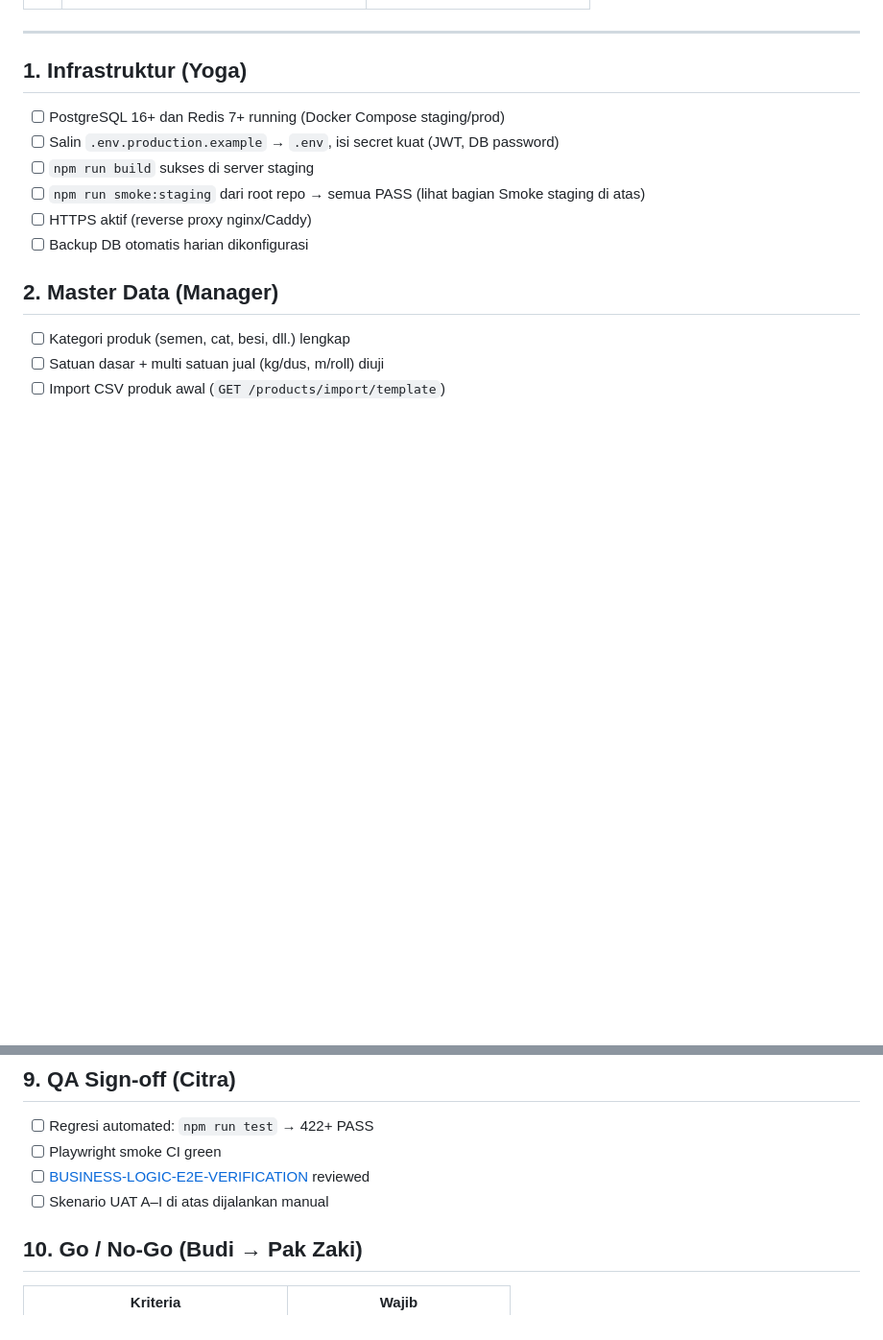
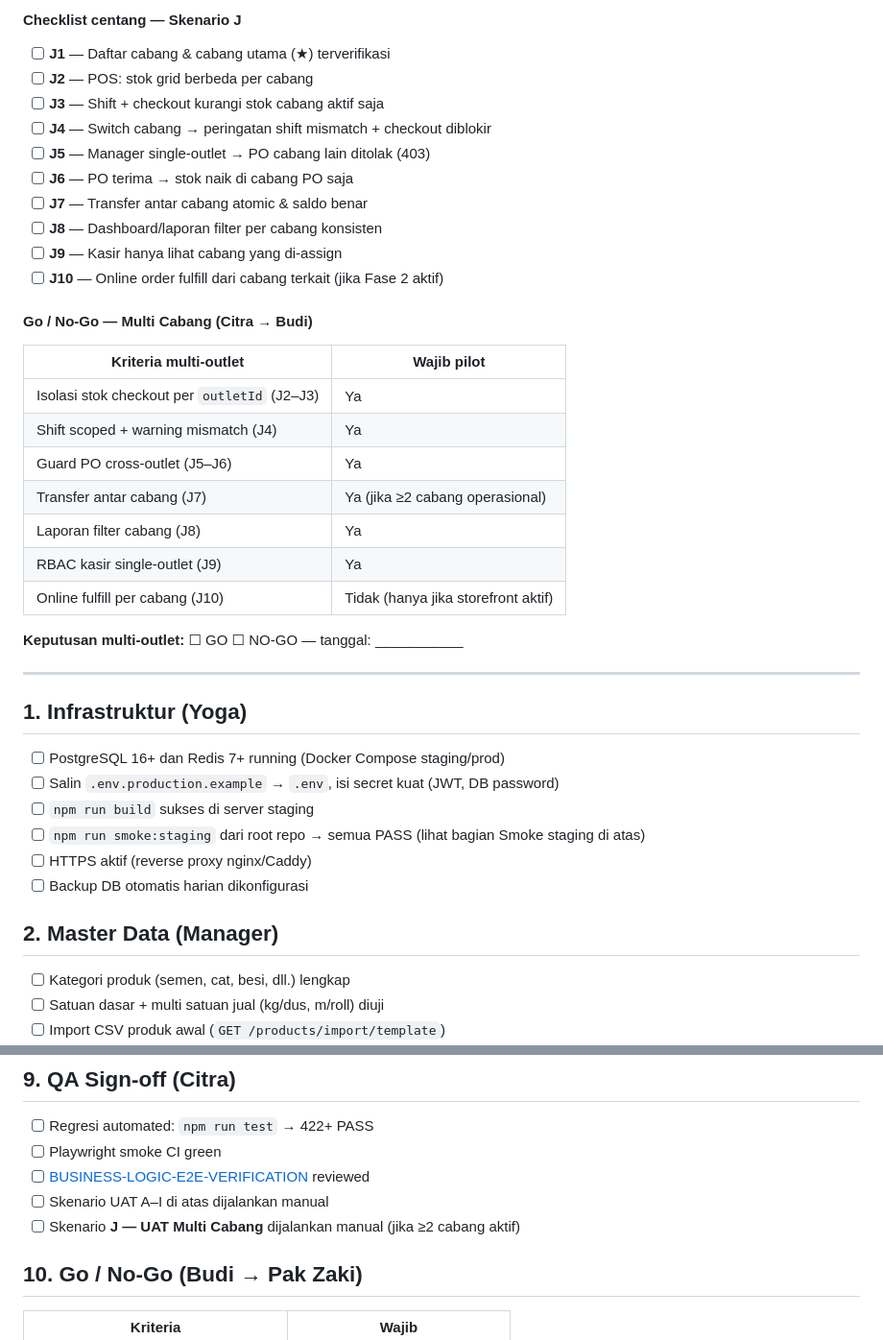
Before and after one commit to zackedus/POS, a Markdown page: docs/manual/PILOT-GO-LIVE-CHECKLIST.md, 2 parts joined by grey strips. Shown at 96% size. Drawn GitHub-style; blank space fills up the shorter version.

Commit message:
docs: add multi-outlet UAT scenarios to pilot checklist
Add Skenario J step-by-step UAT for multi-branch isolation and cross-link audit doc in INDEX.

Co-authored-by: Cursor <cursoragent@cursor.com>

```diff
--- a/docs/manual/PILOT-GO-LIVE-CHECKLIST.md
+++ b/docs/manual/PILOT-GO-LIVE-CHECKLIST.md
@@ -139,3 +167,30 @@ Gunakan urutan berikut saat UAT pilot. Centang setiap langkah setelah **hasil ak
+#### Checklist centang — Skenario J
+
+- [ ] **J1** — Daftar cabang & cabang utama (★) terverifikasi
+- [ ] **J2** — POS: stok grid berbeda per cabang
+- [ ] **J3** — Shift + checkout kurangi stok cabang aktif saja
+- [ ] **J4** — Switch cabang → peringatan shift mismatch + checkout diblokir
+- [ ] **J5** — Manager single-outlet → PO cabang lain ditolak (403)
+- [ ] **J6** — PO terima → stok naik di cabang PO saja
+- [ ] **J7** — Transfer antar cabang atomic & saldo benar
+- [ ] **J8** — Dashboard/laporan filter per cabang konsisten
+- [ ] **J9** — Kasir hanya lihat cabang yang di-assign
+- [ ] **J10** — Online order fulfill dari cabang terkait (jika Fase 2 aktif)
+
+#### Go / No-Go — Multi Cabang (Citra → Budi)
+
+| Kriteria multi-outlet | Wajib pilot |
+|-----------------------|-------------|
+| Isolasi stok checkout per `outletId` (J2–J3) | Ya |
+| Shift scoped + warning mismatch (J4) | Ya |
+| Guard PO cross-outlet (J5–J6) | Ya |
+| Transfer antar cabang (J7) | Ya (jika ≥2 cabang operasional) |
+| Laporan filter cabang (J8) | Ya |
+| RBAC kasir single-outlet (J9) | Ya |
+| Online fulfill per cabang (J10) | Tidak (hanya jika storefront aktif) |
+
+**Keputusan multi-outlet:** ☐ GO ☐ NO-GO — tanggal: ___________
+
 ---
 
 ## 1. Infrastruktur (Yoga)
@@ -207,6 +262,7 @@ Gunakan urutan berikut saat UAT pilot. Centang setiap langkah setelah **hasil ak
 - [ ] Playwright smoke CI green
 - [ ] [BUSINESS-LOGIC-E2E-VERIFICATION](../domain/BUSINESS-LOGIC-E2E-VERIFICATION-2026-06.md) reviewed
 - [ ] Skenario UAT A–I di atas dijalankan manual
+- [ ] Skenario **J — UAT Multi Cabang** dijalankan manual (jika ≥2 cabang aktif)
 
 ## 10. Go / No-Go (Budi → Pak Zaki)
 
```
Also changed, not shown: other parts of docs/manual/PILOT-GO-LIVE-CHECKLIST.md (+28 -0 lines), docs/INDEX.md (+2 -1 lines).
